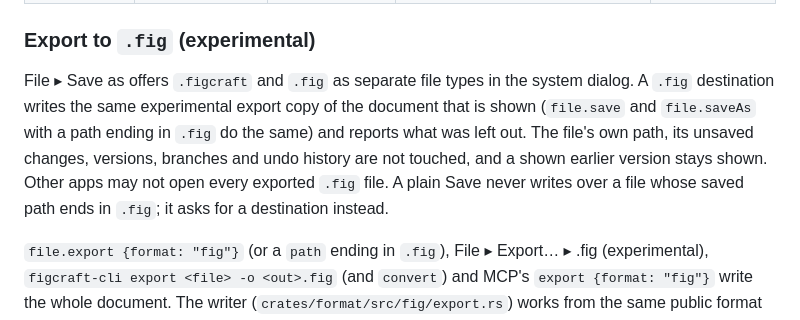
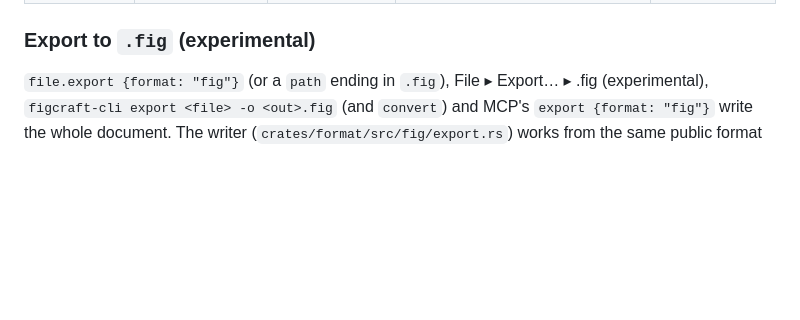
Before and after one commit to 0x-fork/figcraft, a Markdown page: docs/file-format-parity.md, the part around the change. GitHub-like rendering; blank space fills up the shorter version.

Commit message:
#619: leave progress docs to the maintainer's docs PR

```diff
--- a/docs/file-format-parity.md
+++ b/docs/file-format-parity.md
@@ -59,13 +59,6 @@ export limit, not a native document nesting limit.
 | `.fig` ("Save local copy") | yes | **experimental** | the whole file; see [Export to `.fig`](#export-to-fig-experimental). Round trips through our own importer; written files checked by opening them in other software: layers, fills, gradients, strokes, shadows, vectors, components and text draw as in FigCraft; resized and scaled instances keep their size and lay their layers out for it, variables with their modes and colour bindings resolve there (a frame set to another mode shows that mode's colours, also inside instances), colour, text, effect and grid styles are listed, and variable-width strokes that are the same on both sides of the path draw with their width | 5–15 (non-colour bindings as bindings, checks of effects, images and prototypes, and against real files) |
 
 ### Export to `.fig` (experimental)
-
-File ▸ Save as offers `.figcraft` and `.fig` as separate file types in the system dialog. A `.fig`
-destination writes the same experimental export copy of the document that is shown (`file.save` and
-`file.saveAs` with a path ending in `.fig` do the same) and reports what was left out. The file's own
-path, its unsaved changes, versions, branches and undo history are not touched, and a shown earlier
-version stays shown. Other apps may not open every exported `.fig` file. A plain Save never writes over
-a file whose saved path ends in `.fig`; it asks for a destination instead.
 
 `file.export {format: "fig"}` (or a `path` ending in `.fig`), File ▸ Export… ▸ .fig (experimental),
 `figcraft-cli export <file> -o <out>.fig` (and `convert`) and MCP's `export {format: "fig"}` write
```
